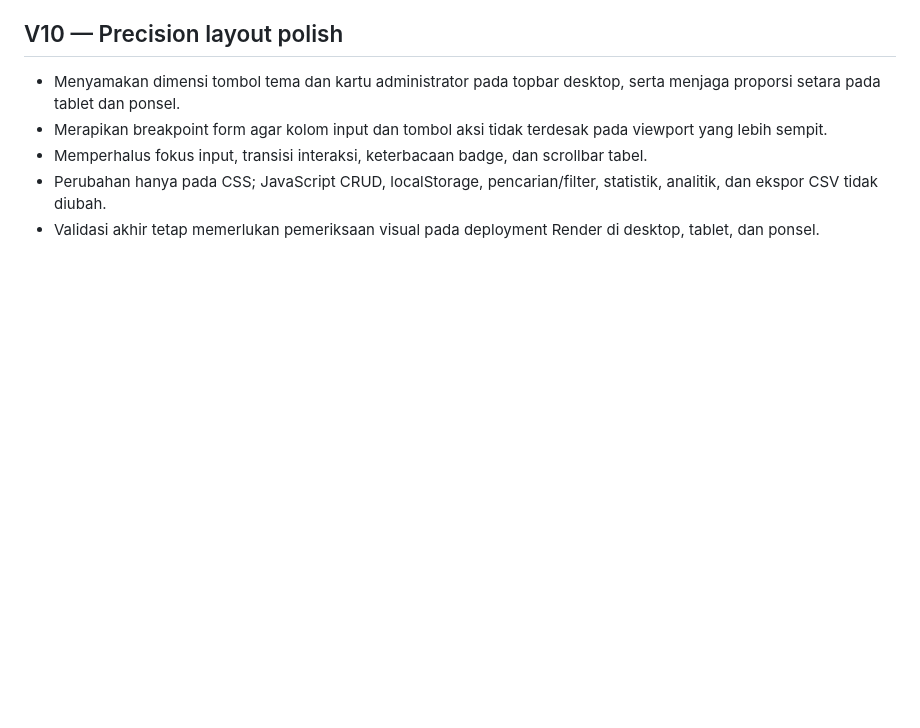
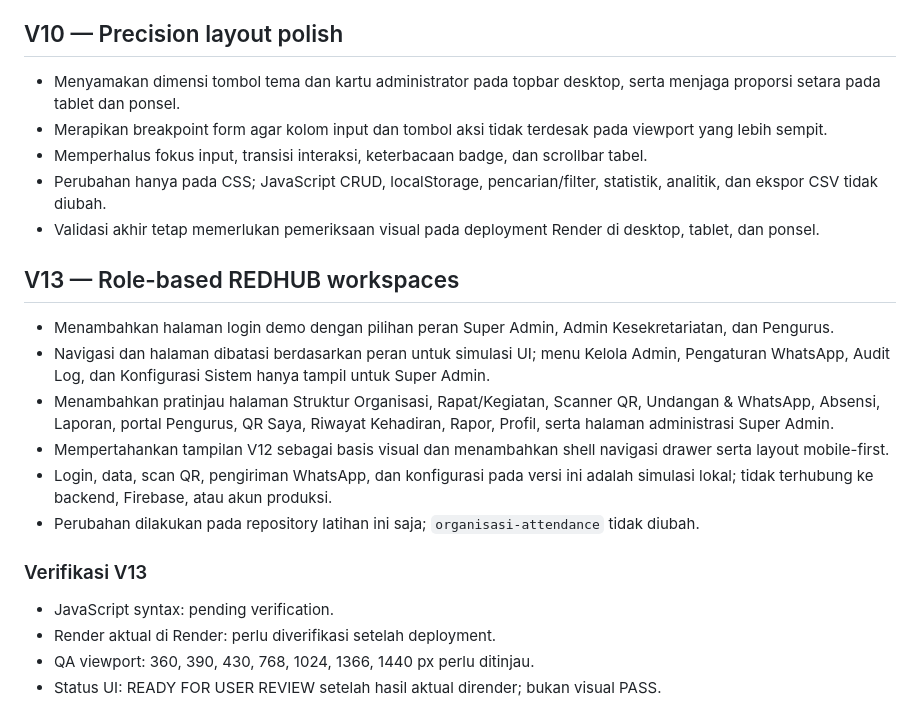
Before and after one commit to santrinasionalisid-stack/redhub-render-latihan, a Markdown page: README.md, the part around the change. Drawn GitHub-style; blank space fills up the shorter version.

Commit message:
docs(ui): document role-based REDHUB demo workspaces

```diff
--- a/README.md
+++ b/README.md
@@ -71,3 +71,20 @@ Buka `index.html` di browser modern. Tidak memerlukan proses build atau dependen
 - Memperhalus fokus input, transisi interaksi, keterbacaan badge, dan scrollbar tabel.
 - Perubahan hanya pada CSS; JavaScript CRUD, localStorage, pencarian/filter, statistik, analitik, dan ekspor CSV tidak diubah.
 - Validasi akhir tetap memerlukan pemeriksaan visual pada deployment Render di desktop, tablet, dan ponsel.
+
+
+## V13 — Role-based REDHUB workspaces
+
+- Menambahkan halaman login demo dengan pilihan peran Super Admin, Admin Kesekretariatan, dan Pengurus.
+- Navigasi dan halaman dibatasi berdasarkan peran untuk simulasi UI; menu Kelola Admin, Pengaturan WhatsApp, Audit Log, dan Konfigurasi Sistem hanya tampil untuk Super Admin.
+- Menambahkan pratinjau halaman Struktur Organisasi, Rapat/Kegiatan, Scanner QR, Undangan & WhatsApp, Absensi, Laporan, portal Pengurus, QR Saya, Riwayat Kehadiran, Rapor, Profil, serta halaman administrasi Super Admin.
+- Mempertahankan tampilan V12 sebagai basis visual dan menambahkan shell navigasi drawer serta layout mobile-first.
+- Login, data, scan QR, pengiriman WhatsApp, dan konfigurasi pada versi ini adalah simulasi lokal; tidak terhubung ke backend, Firebase, atau akun produksi.
+- Perubahan dilakukan pada repository latihan ini saja; `organisasi-attendance` tidak diubah.
+
+### Verifikasi V13
+
+- JavaScript syntax: pending verification.
+- Render aktual di Render: perlu diverifikasi setelah deployment.
+- QA viewport: 360, 390, 430, 768, 1024, 1366, 1440 px perlu ditinjau.
+- Status UI: READY FOR USER REVIEW setelah hasil aktual dirender; bukan visual PASS.
```
